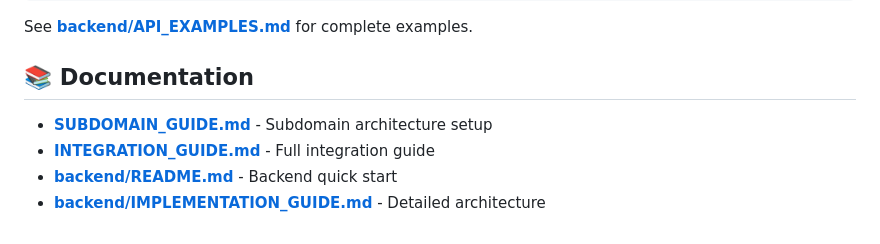
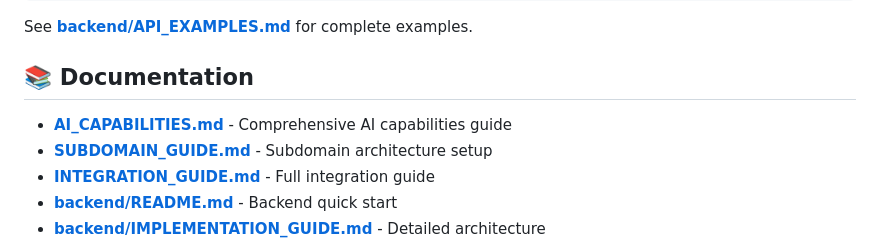
Before and after one commit to thomasbontrager/textwash, a Markdown page: README.md, the part around the change. Drawn GitHub-style.

Commit message:
Add comprehensive AI capabilities documentation
Co-authored-by: thomasbontrager <256938858+thomasbontrager@users.noreply.github.com>

```diff
--- a/README.md
+++ b/README.md
@@ -364,6 +364,7 @@ See **[backend/API_EXAMPLES.md](./backend/API_EXAMPLES.md)** for complete exampl
 
 ## 📚 Documentation
 
+- **[AI_CAPABILITIES.md](./AI_CAPABILITIES.md)** - Comprehensive AI capabilities guide
 - **[SUBDOMAIN_GUIDE.md](./SUBDOMAIN_GUIDE.md)** - Subdomain architecture setup
 - **[INTEGRATION_GUIDE.md](./INTEGRATION_GUIDE.md)** - Full integration guide
 - **[backend/README.md](./backend/README.md)** - Backend quick start
```
Also changed, not shown: AI_CAPABILITIES.md (added, +312 -0 lines).
